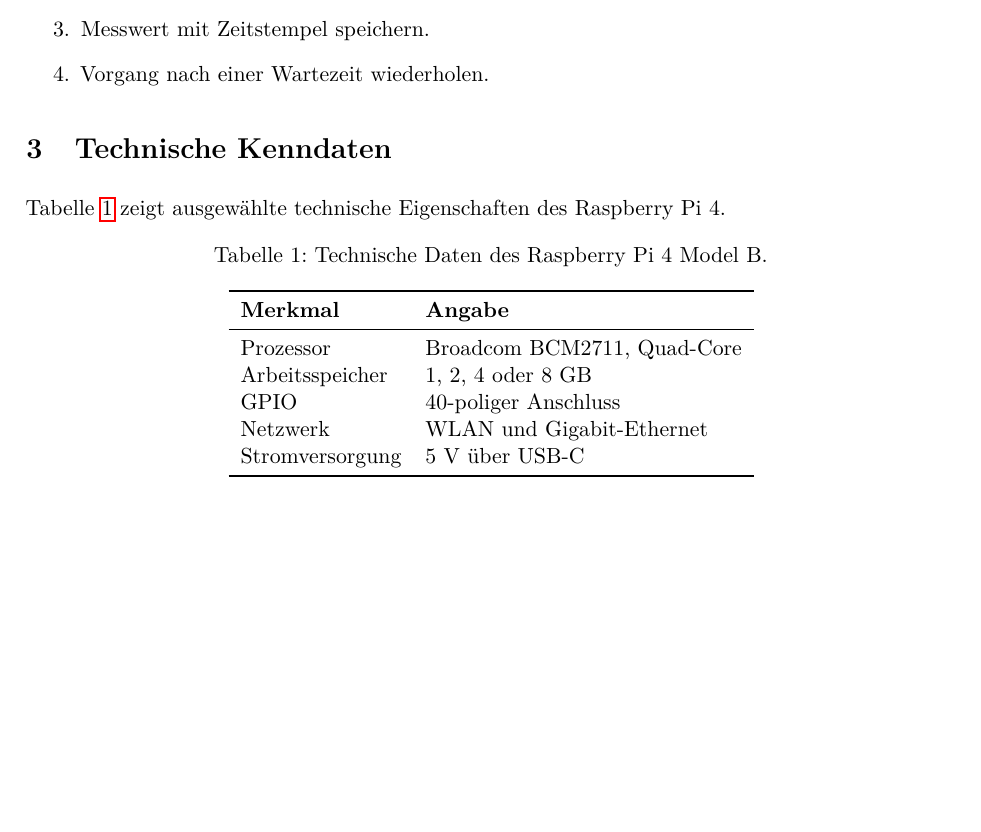
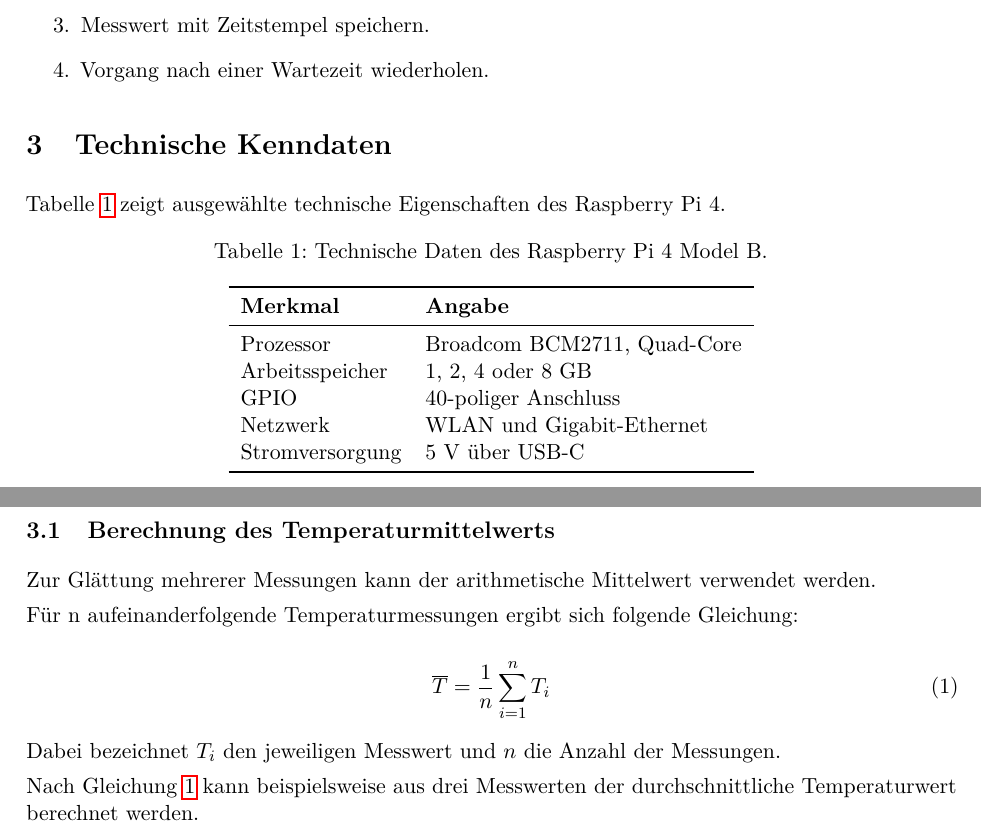
Before and after one commit to 5bhits-veng/06-MiniLatex-fisg, a LaTeX document (main.tex): part of page 2 of 2 before the commit and two parts of pages 2 and 3 of 3 after it, the two joined at a grey line, cut so that both start at the same text, the shorter picture padded with empty space. Compiled offline with pdfLaTeX.

Commit message:
add temperature equiation

```diff
--- a/main.tex
+++ b/main.tex
@@ -119,4 +119,25 @@
 
 \end{table}
 
+\subsection{Berechnung des Temperaturmittelwerts}
+
+Zur Glättung mehrerer Messungen kann der
+arithmetische Mittelwert verwendet werden.
+
+Für n aufeinanderfolgende Temperaturmessungen
+ergibt sich folgende Gleichung:
+
+\begin{equation}
+    \overline{T} =
+    \frac{1}{n}\sum_{i=1}^{n} T_i
+    \label{eq:mittelwert}
+\end{equation}
+
+Dabei bezeichnet $T_i$ den jeweiligen Messwert
+und $n$ die Anzahl der Messungen.
+
+Nach Gleichung~\ref{eq:mittelwert} kann beispielsweise
+aus drei Messwerten der durchschnittliche
+Temperaturwert berechnet werden.
+
 \end{document}
```
